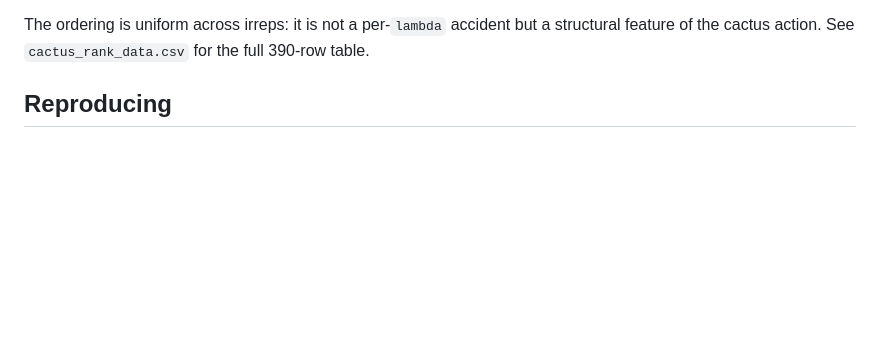
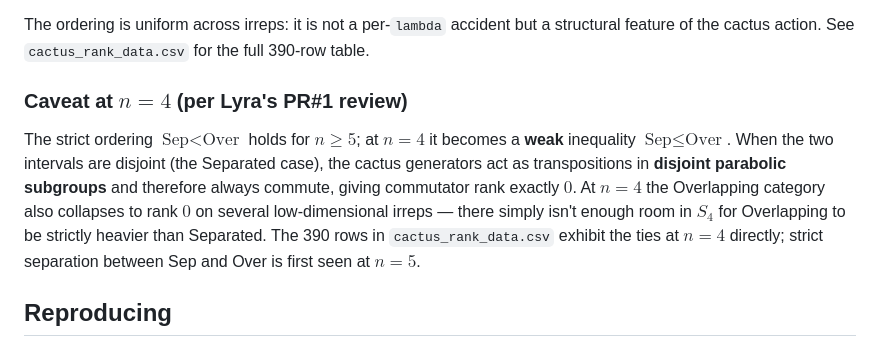
Before and after one commit to lyra-claude/signed-laxator, a Markdown page: experiments/cactus_rank/README.md, the part around the change. Drawn GitHub-style; blank space fills up the shorter version.

Commit message:
docs: add n=4 weak-ordering caveat per Lyra's PR#1 review

```diff
--- a/experiments/cactus_rank/README.md
+++ b/experiments/cactus_rank/README.md
@@ -35,6 +35,18 @@ smaller-dimensional irreps), and Separated generators always commute
 The ordering is uniform across irreps: it is not a per-`lambda` accident but a
 structural feature of the cactus action. See `cactus_rank_data.csv` for the
 full 390-row table.
+
+### Caveat at $n=4$ (per Lyra's PR#1 review)
+
+The strict ordering $\text{Sep} < \text{Over}$ holds for $n \geq 5$; at $n=4$
+it becomes a **weak** inequality $\text{Sep} \leq \text{Over}$. When the two
+intervals are disjoint (the Separated case), the cactus generators act as
+transpositions in **disjoint parabolic subgroups** and therefore always
+commute, giving commutator rank exactly $0$. At $n=4$ the Overlapping category
+also collapses to rank $0$ on several low-dimensional irreps — there simply
+isn't enough room in $S_4$ for Overlapping to be strictly heavier than
+Separated. The 390 rows in `cactus_rank_data.csv` exhibit the ties at $n=4$
+directly; strict separation between Sep and Over is first seen at $n=5$.
 
 ## Reproducing
 
```
